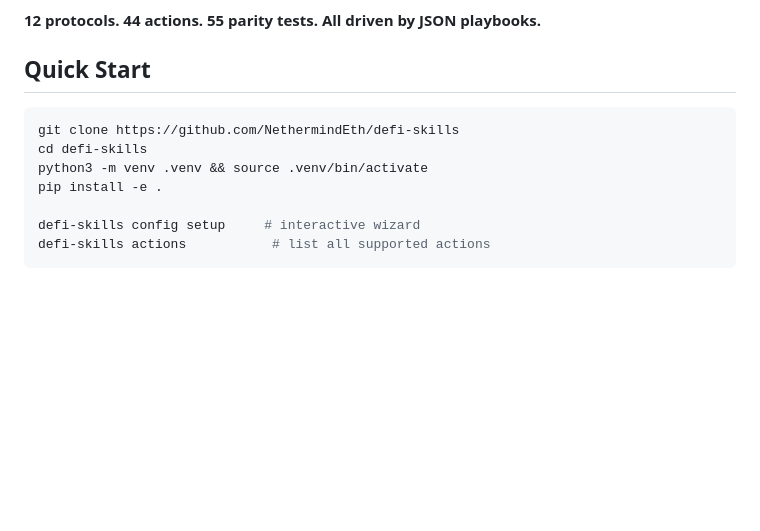
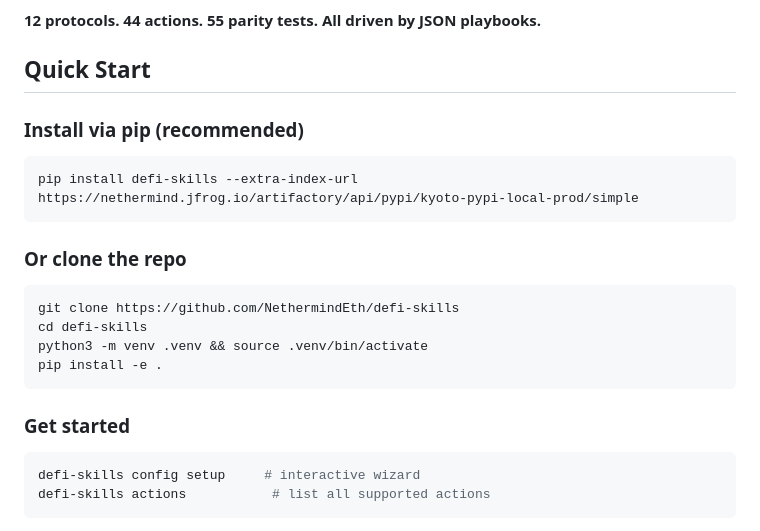
Before and after one commit to NethermindEth/defi-skills, a Markdown page: README.md, the part around the change. Rendered like a GitHub page; blank space fills up the shorter version.

Commit message:
updated commands

````diff
--- a/README.md
+++ b/README.md
@@ -6,12 +6,24 @@ Translate natural language into unsigned DeFi transaction payloads. A data-drive
 
 ## Quick Start
 
+### Install via pip (recommended)
+
+```bash
+pip install defi-skills --extra-index-url https://nethermind.jfrog.io/artifactory/api/pypi/kyoto-pypi-local-prod/simple
+```
+
+### Or clone the repo
+
 ```bash
 git clone https://github.com/NethermindEth/defi-skills
 cd defi-skills
 python3 -m venv .venv && source .venv/bin/activate
 pip install -e .
+```
 
+### Get started
+
+```bash
 defi-skills config setup     # interactive wizard
 defi-skills actions           # list all supported actions
 ```
````
Also changed, not shown: examples/defi-agent/README.md (+1 -1 lines), 1 other file.
